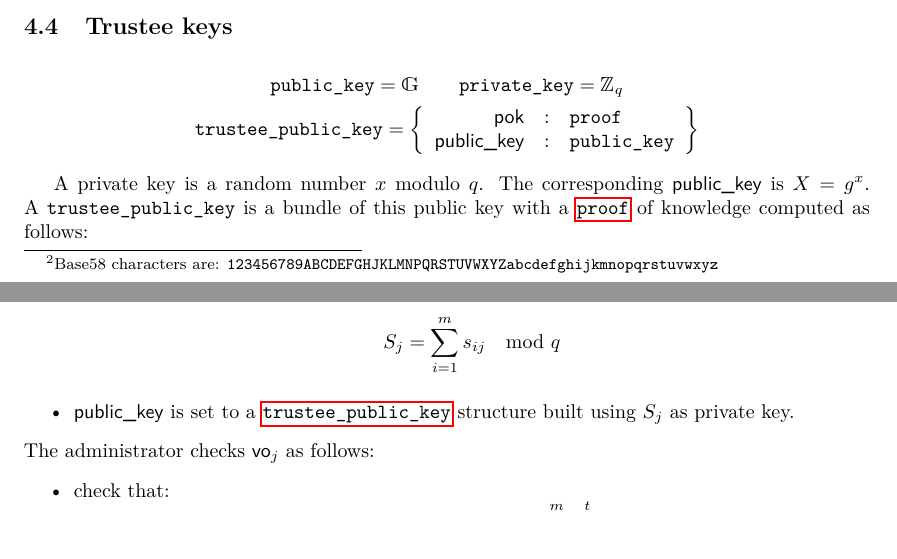
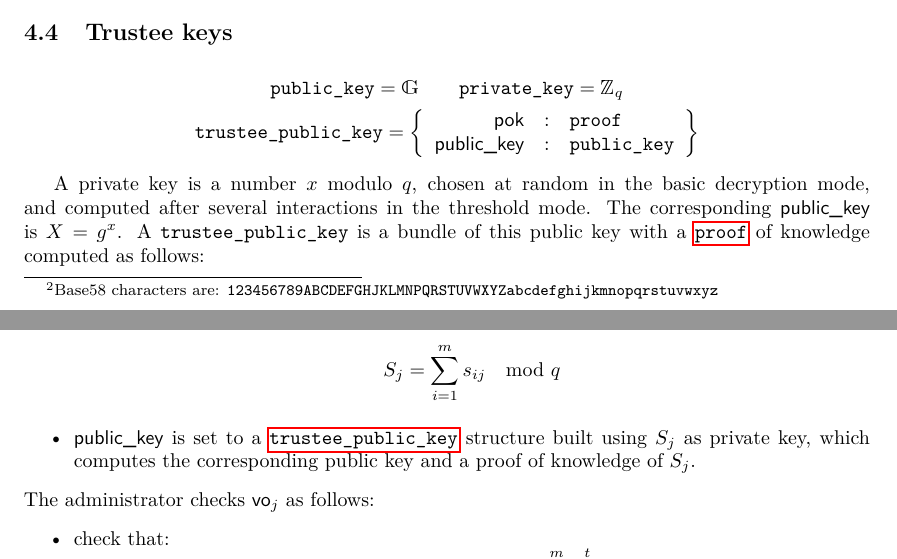
Before and after one commit to glondu/belenios, a LaTeX document (doc/specification.tex): two parts of pages 5 and 9 of 16, joined at a grey line, cut so that both start at the same text. Compiled offline with pdfLaTeX.

Commit message:
More comments to clarify how keys are built in the threshold mode

```diff
--- a/doc/specification.tex
+++ b/doc/specification.tex
@@ -345,7 +345,10 @@ $\textsf{field}(o)$ to access the field \textsf{field} of $o$.
   \right\}
 \end{gather*}
 
-A private key is a random number $x$ modulo $q$. The corresponding
+A private key is a number $x$ modulo $q$, chosen at random in the
+basic decryption mode, and computed after several interactions in the
+threshold mode.
+The corresponding
 $\pklabel$ is $X=g^x$. A $\tpk$ is a bundle of this public key with a
 \hyperref[common]{$\proof$} of knowledge computed as follows:
 \begin{enumerate}
@@ -622,7 +625,8 @@ Trustee $\mathcal{T}_j$ fills $\textsf{vo}_j$ as follows:
   \]
 \item \textsf{public\_key} is set to a
   \hyperref[trustee-keys]{\texttt{trustee\_public\_key}} structure
-  built using $S_j$ as private key.
+  built using $S_j$ as private key, which computes the corresponding
+  public key and a proof of knowledge of $S_j$.
 \end{itemize}
 The administrator checks $\textsf{vo}_j$ as follows:
 \begin{itemize}
```
